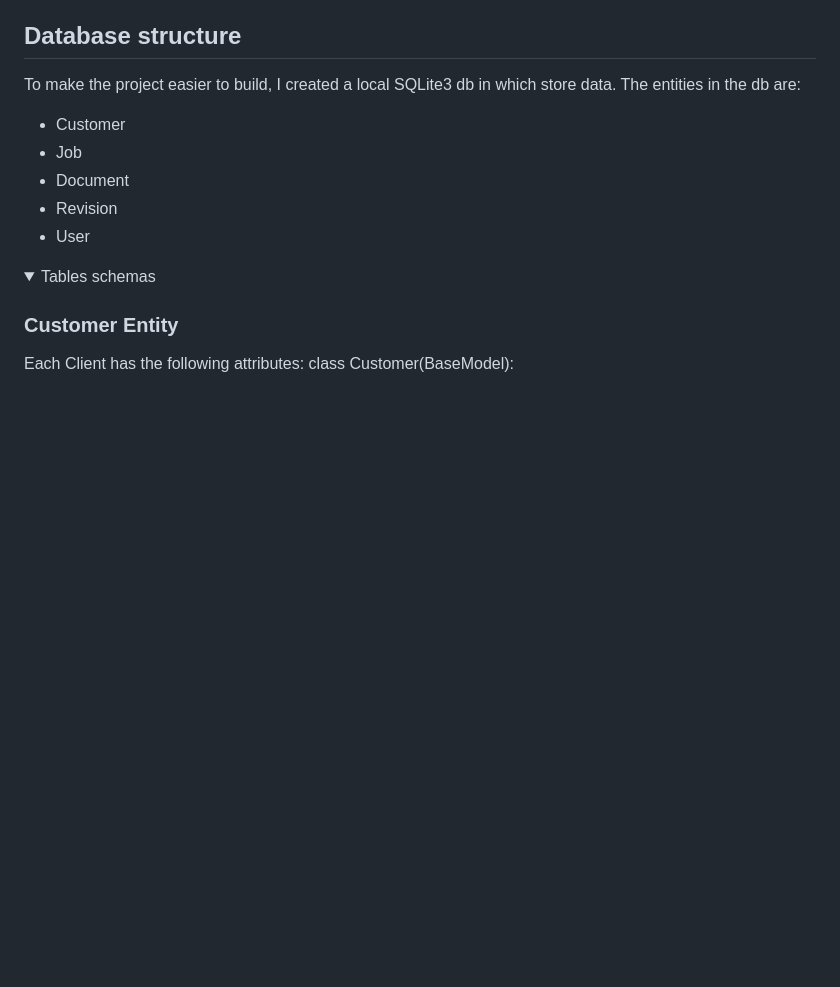
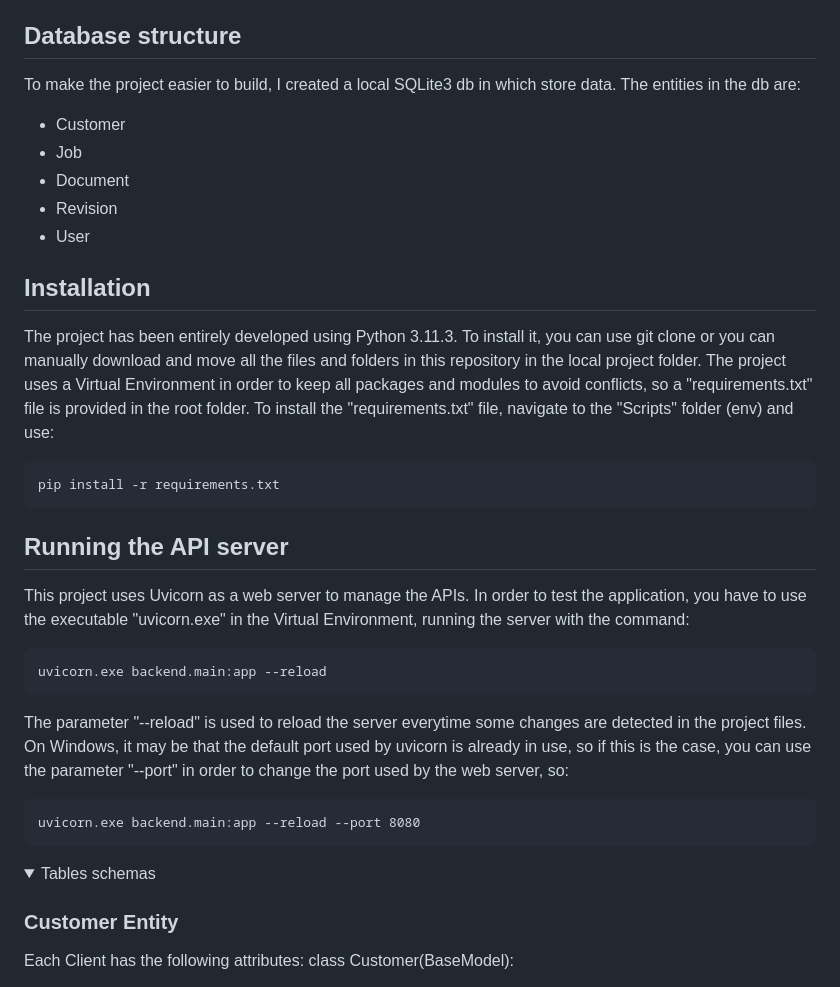
Before and after one commit to FrancescoDiMuro/dcv, a Markdown page: README.md, the part around the change printed below. Rendered like a GitHub page; folded sections open; blank space fills up the shorter version.

````diff
--- a/README.md
+++ b/README.md
@@ -9,6 +9,32 @@ The entities in the db are:
 - Document
 - Revision
 - User
+
+## Installation
+
+The project has been entirely developed using Python 3.11.3.
+To install it, you can use git clone or you can manually download and move all the files and folders in this repository in the local project folder.
+The project uses a Virtual Environment in order to keep all packages and modules to avoid conflicts, so a "requirements.txt" file is provided in the root folder.
+To install the "requirements.txt" file, navigate to the "Scripts" folder (env) and use:
+```
+pip install -r requirements.txt
+```
+
+## Running the API server
+
+This project uses Uvicorn as a web server to manage the APIs.
+In order to test the application, you have to use the executable "uvicorn.exe" in the Virtual Environment,
+running the server with the command:
+```
+uvicorn.exe backend.main:app --reload
+```
+
+The parameter "--reload" is used to reload the server everytime some changes are detected in the project files.
+On Windows, it may be that the default port used by uvicorn is already in use, so if this is the case, you can use the parameter "--port" in order
+to change the port used by the web server, so:
+```
+uvicorn.exe backend.main:app --reload --port 8080
+```
 
 <details>
 	<summary>Tables schemas</summary>
````
Also changed, not shown: other parts of README.md (+1 -1 lines).
